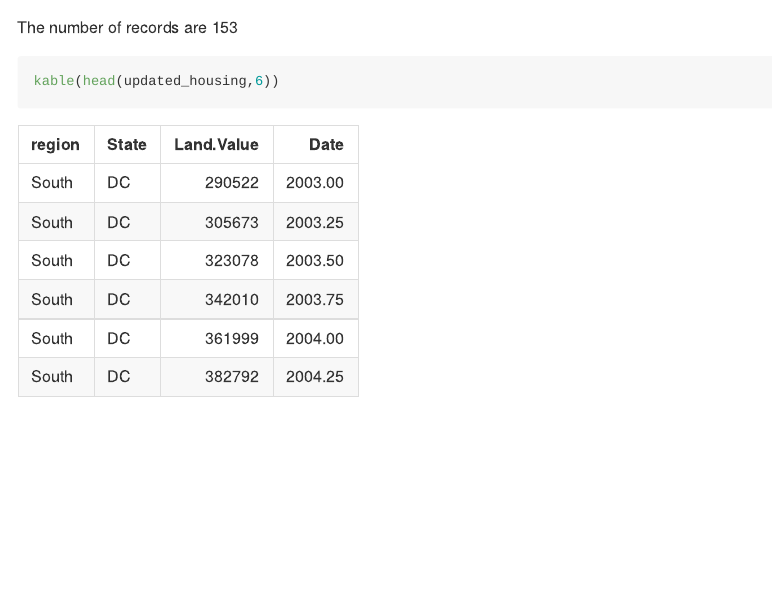
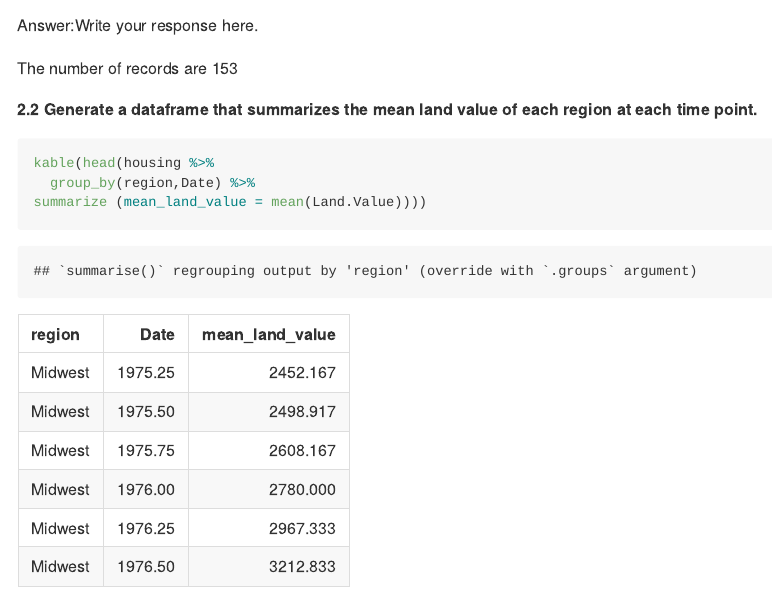
Before and after one commit to Shitaye19/assignment.4, an R Markdown document (assignment_4.Rmd): the page in a window 1100 px wide, from 5980 px down before the commit and from 6340 px down after it. The pictures show the output file assignment_4.md that the author committed with the source, drawn offline in the style of GitHub; long lines of code are wrapped.

Commit message:
summrized by mean landValue

````diff
--- a/assignment_4.Rmd
+++ b/assignment_4.Rmd
@@ -154,9 +154,24 @@ dim(updated_housing)
 ```
 
 
-The number of records are 153
+
 
 
 ```{r}
 kable(head(updated_housing,6))
 ```
+
+Answer:Write your response here.
+
+The number of records are 153
+
+**2.2 Generate a dataframe that summarizes the mean land value of each region at each time point.**
+
+
+```{r}
+
+kable(head(housing %>%
+  group_by(region,Date) %>%
+summarize (mean_land_value = mean(Land.Value))))
+
+```
````
Also changed, not shown: assignment_4.md.
